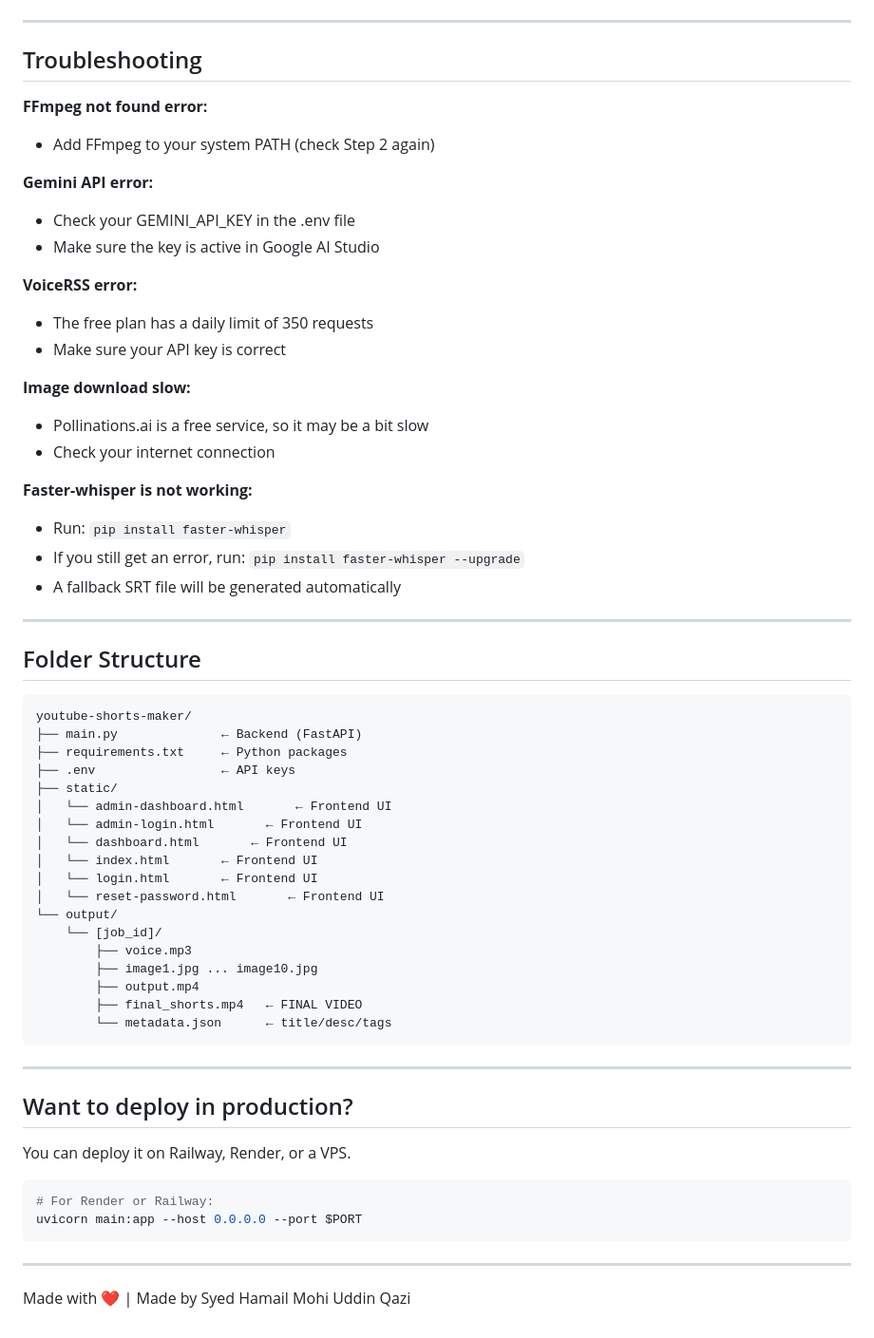
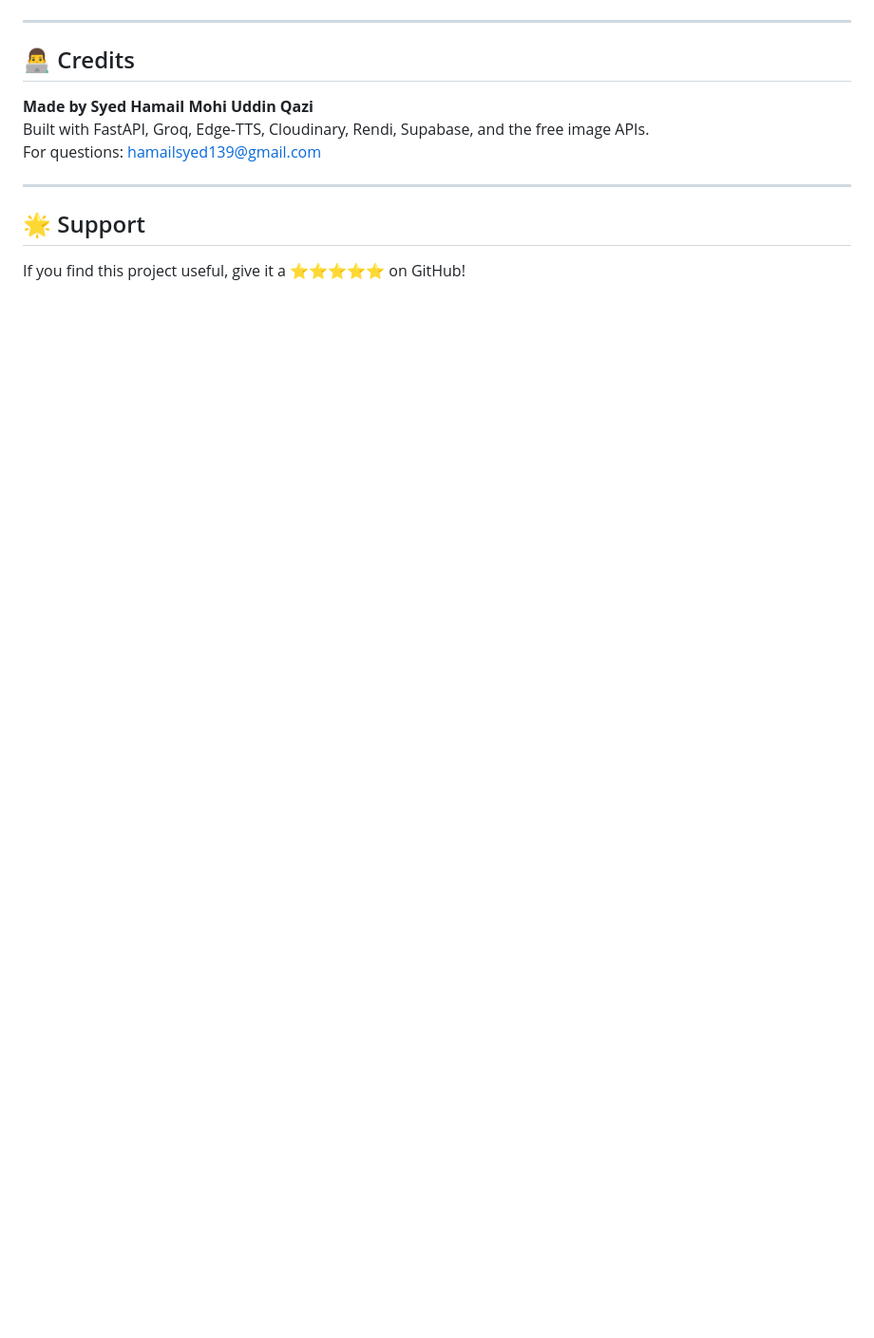
Before and after one commit to syedhamail/starfilm, a Markdown page: README.md, the part around one of its changes. Shown at 95% size. Drawn GitHub-style; blank space fills up the shorter version.

````diff
--- a/README.md
+++ b/README.md
@@ -100,63 +179,12 @@ http://localhost:8000
 
 ---
 
-## Troubleshooting
-
-**FFmpeg not found error:**
-- Add FFmpeg to your system PATH (check Step 2 again)
-
-**Gemini API error:**
-- Check your GEMINI_API_KEY in the .env file
-- Make sure the key is active in Google AI Studio
-
-**VoiceRSS error:**
-- The free plan has a daily limit of 350 requests
-- Make sure your API key is correct
-
-**Image download slow:**
-- Pollinations.ai is a free service, so it may be a bit slow
-- Check your internet connection
-
-**Faster-whisper is not working:**
-- Run: `pip install faster-whisper`
-- If you still get an error, run: `pip install faster-whisper --upgrade`
-- A fallback SRT file will be generated automatically
+## 👨‍💻 Credits
+**Made by Syed Hamail Mohi Uddin Qazi**
+Built with FastAPI, Groq, Edge‑TTS, Cloudinary, Rendi, Supabase, and the free image APIs.
+For questions: [hamailsyed139@gmail.com](mailto:hamailsyed139@gmail.com)
 
 ---
 
-## Folder Structure
-
-```
-youtube-shorts-maker/
-├── main.py              ← Backend (FastAPI)
-├── requirements.txt     ← Python packages
-├── .env                 ← API keys
-├── static/
-│   └── admin-dashboard.html       ← Frontend UI
-│   └── admin-login.html       ← Frontend UI
-│   └── dashboard.html       ← Frontend UI
-│   └── index.html       ← Frontend UI
-│   └── login.html       ← Frontend UI
-│   └── reset-password.html       ← Frontend UI
-└── output/
-    └── [job_id]/
-        ├── voice.mp3
-        ├── image1.jpg ... image10.jpg
-        ├── output.mp4
-        ├── final_shorts.mp4   ← FINAL VIDEO
-        └── metadata.json      ← title/desc/tags
-```
-
----
-
-## Want to deploy in production?
-
-You can deploy it on Railway, Render, or a VPS.
-```bash
-# For Render or Railway:
-uvicorn main:app --host 0.0.0.0 --port $PORT
-```
-
----
-
-Made with ❤️ | Made by Syed Hamail Mohi Uddin Qazi
+## 🌟 Support
+If you find this project useful, give it a ⭐⭐⭐⭐⭐ on GitHub!
````
Also changed, not shown: other parts of README.md (+150 -71 lines).
